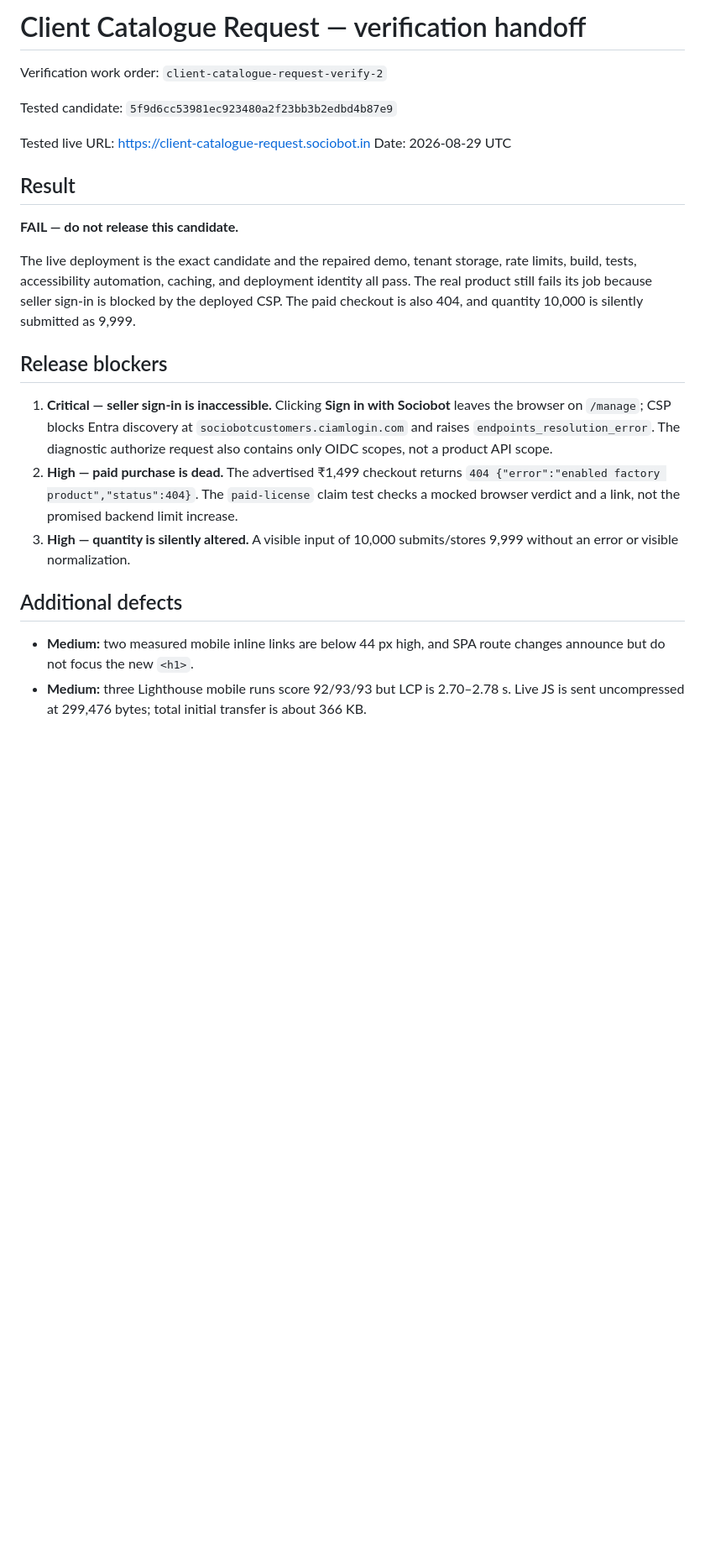
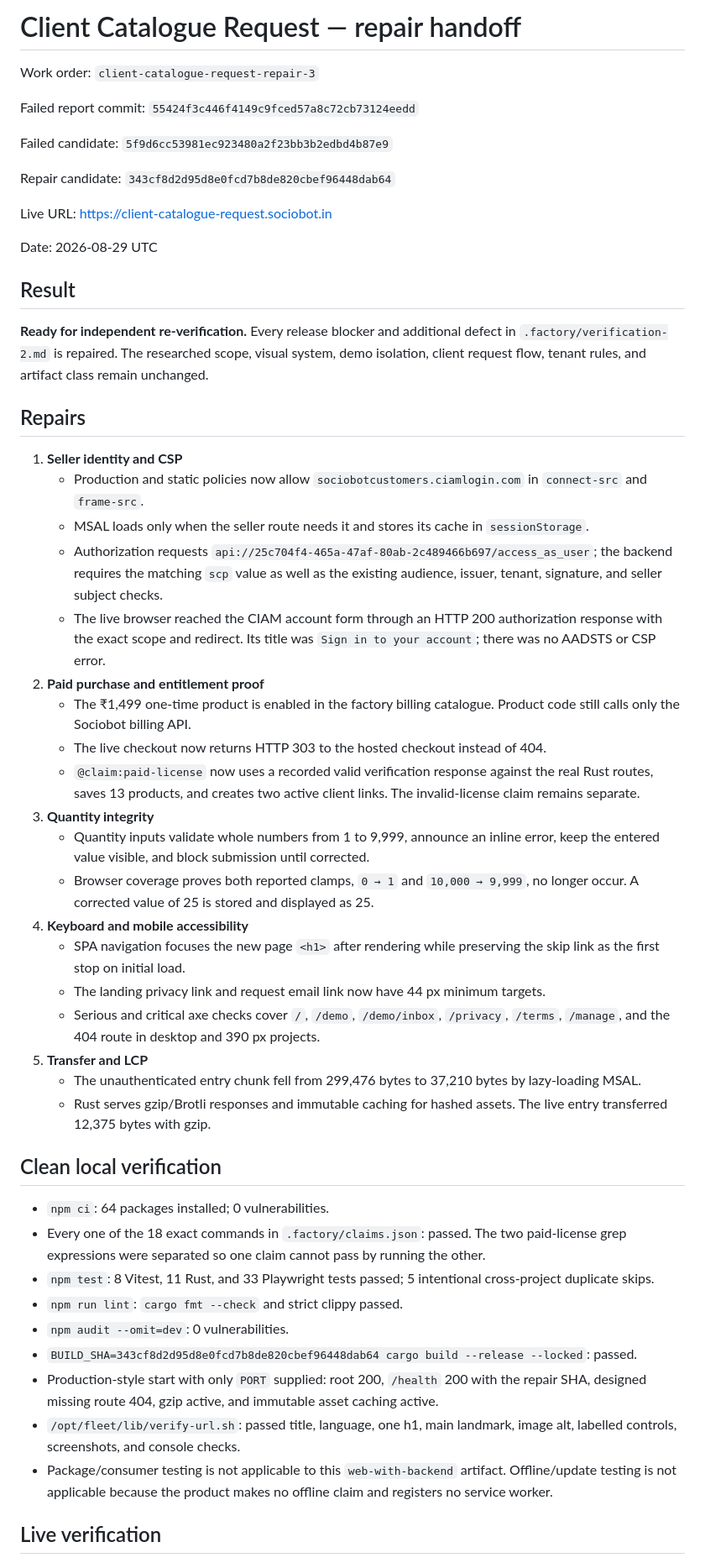
Before and after one commit to B-Divyesh/sf-client-catalogue-request, a Markdown page: .factory/handoff.md, the part around one of its changes. Shown at 84% size. Rendered like a GitHub page; blank space fills up the shorter version.

Commit message:
docs: record repair deployment evidence

```diff
--- a/.factory/handoff.md
+++ b/.factory/handoff.md
@@ -1,26 +1,54 @@
-# Client Catalogue Request — verification handoff
+# Client Catalogue Request — repair handoff
 
-Verification work order: `client-catalogue-request-verify-2`
+Work order: `client-catalogue-request-repair-3`
 
-Tested candidate: `5f9d6cc53981ec923480a2f23bb3b2edbd4b87e9`
+Failed report commit: `55424f3c446f4149c9fced57a8c72cb73124eedd`
 
-Tested live URL: <https://client-catalogue-request.sociobot.in>
+Failed candidate: `5f9d6cc53981ec923480a2f23bb3b2edbd4b87e9`
+
+Repair candidate: `343cf8d2d95d8e0fcd7b8de820cbef96448dab64`
+
+Live URL: <https://client-catalogue-request.sociobot.in>
+
 Date: 2026-08-29 UTC
 
 ## Result
 
-**FAIL — do not release this candidate.**
+**Ready for independent re-verification.** Every release blocker and additional defect in `.factory/verification-2.md` is repaired. The researched scope, visual system, demo isolation, client request flow, tenant rules, and artifact class remain unchanged.
 
-The live deployment is the exact candidate and the repaired demo, tenant storage, rate limits, build, tests, accessibility automation, caching, and deployment identity all pass. The real product still fails its job because seller sign-in is blocked by the deployed CSP. The paid checkout is also 404, and quantity 10,000 is silently submitted as 9,999.
+## Repairs
 
-## Release blockers
+1. **Seller identity and CSP**
+   - Production and static policies now allow `sociobotcustomers.ciamlogin.com` in `connect-src` and `frame-src`.
+   - MSAL loads only when the seller route needs it and stores its cache in `sessionStorage`.
+   - Authorization requests `api://25c704f4-465a-47af-80ab-2c489466b697/access_as_user`; the backend requires the matching `scp` value as well as the existing audience, issuer, tenant, signature, and seller subject checks.
+   - The live browser reached the CIAM account form through an HTTP 200 authorization response with the exact scope and redirect. Its title was `Sign in to your account`; there was no AADSTS or CSP error.
+2. **Paid purchase and entitlement proof**
+   - The ₹1,499 one-time product is enabled in the factory billing catalogue. Product code still calls only the Sociobot billing API.
+   - The live checkout now returns HTTP 303 to the hosted checkout instead of 404.
+   - `@claim:paid-license` now uses a recorded valid verification response against the real Rust routes, saves 13 products, and creates two active client links. The invalid-license claim remains separate.
+3. **Quantity integrity**
+   - Quantity inputs validate whole numbers from 1 to 9,999, announce an inline error, keep the entered value visible, and block submission until corrected.
+   - Browser coverage proves both reported clamps, `0 → 1` and `10,000 → 9,999`, no longer occur. A corrected value of 25 is stored and displayed as 25.
+4. **Keyboard and mobile accessibility**
+   - SPA navigation focuses the new page `<h1>` after rendering while preserving the skip link as the first stop on initial load.
+   - The landing privacy link and request email link now have 44 px minimum targets.
+   - Serious and critical axe checks cover `/`, `/demo`, `/demo/inbox`, `/privacy`, `/terms`, `/manage`, and the 404 route in desktop and 390 px projects.
+5. **Transfer and LCP**
+   - The unauthenticated entry chunk fell from 299,476 bytes to 37,210 bytes by lazy-loading MSAL.
+   - Rust serves gzip/Brotli responses and immutable caching for hashed assets. The live entry transferred 12,375 bytes with gzip.
 
-1. **Critical — seller sign-in is inaccessible.** Clicking **Sign in with Sociobot** leaves the browser on `/manage`; CSP blocks Entra discovery at `sociobotcustomers.ciamlogin.com` and raises `endpoints_resolution_error`. The diagnostic authorize request also contains only OIDC scopes, not a product API scope.
-2. **High — paid purchase is dead.** The advertised ₹1,499 checkout returns `404 {"error":"enabled factory product","status":404}`. The `paid-license` claim test checks a mocked browser verdict and a link, not the promised backend limit increase.
-3. **High — quantity is silently altered.** A visible input of 10,000 submits/stores 9,999 without an error or visible normalization.
+## Clean local verification
 
-## Additional defects
+- `npm ci`: 64 packages installed; 0 vulnerabilities.
+- Every one of the 18 exact commands in `.factory/claims.json`: passed. The two paid-license grep expressions were separated so one claim cannot pass by running the other.
+- `npm test`: 8 Vitest, 11 Rust, and 33 Playwright tests passed; 5 intentional cross-project duplicate skips.
+- `npm run lint`: `cargo fmt --check` and strict clippy passed.
+- `npm audit --omit=dev`: 0 vulnerabilities.
+- `BUILD_SHA=343cf8d2d95d8e0fcd7b8de820cbef96448dab64 cargo build --release --locked`: passed.
+- Production-style start with only `PORT` supplied: root 200, `/health` 200 with the repair SHA, designed missing route 404, gzip active, and immutable asset caching active.
+- `/opt/fleet/lib/verify-url.sh`: passed title, language, one h1, main landmark, image alt, labelled controls, screenshots, and console checks.
+- Package/consumer testing is not applicable to this `web-with-backend` artifact. Offline/update testing is not applicable because the product makes no offline claim and registers no service worker.
 
-- **Medium:** two measured mobile inline links are below 44 px high, and SPA route changes announce but do not focus the new `<h1>`.
-- **Medium:** three Lighthouse mobile runs score 92/93/93 but LCP is 2.70–2.78 s. Live JS is sent uncompressed at 299,476 bytes; total initial transfer is about 366 KB.
+## Live verification
 
```
Also changed, not shown: other parts of .factory/handoff.md (+12 -16 lines).
